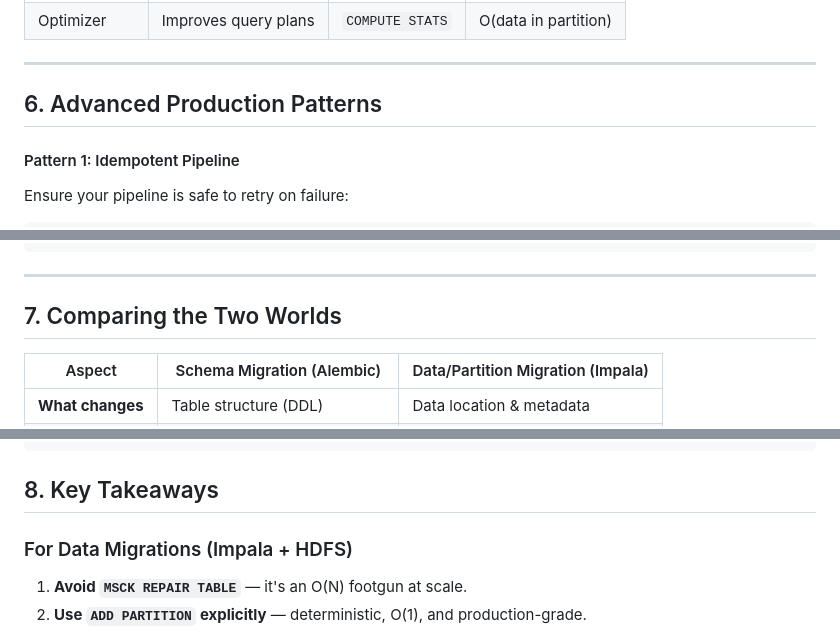
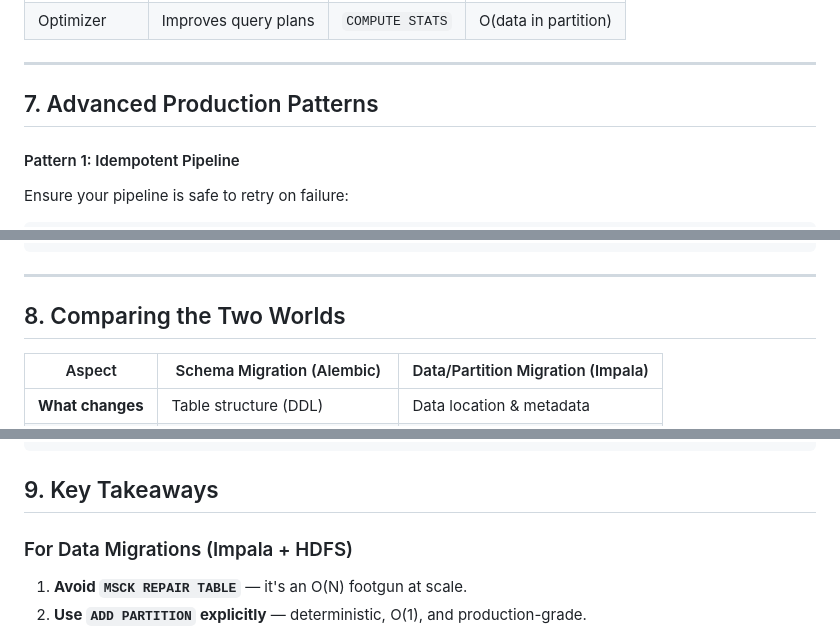
Before and after one commit to AlwaysSany/beyond-the-besics, a Markdown page: migration/how_impala_migration_works.md, 3 parts joined by grey strips. Rendered like a GitHub page.

````diff
--- a/migration/how_impal_migration_works.md
+++ b/migration/how_impala_migration_works.md
@@ -341,7 +393,7 @@ Think of it as **opening a bookstore:**
 
 ---
 
-## 6. Advanced Production Patterns
+## 7. Advanced Production Patterns
 
 #### Pattern 1: Idempotent Pipeline
 
@@ -506,7 +558,7 @@ manager.bulk_ingest(
 
 ---
 
-## 7. Comparing the Two Worlds
+## 8. Comparing the Two Worlds
 
 | Aspect | Schema Migration (Alembic) | Data/Partition Migration (Impala) |
 |--------|---------------------------|----------------------------------|
@@ -552,7 +604,7 @@ Despite operating in different worlds, both systems share core principles:
 └─────────────────────────────────────────────────┘
 ```
 
-## 8. Key Takeaways
+## 9. Key Takeaways
 
 ### For Data Migrations (Impala + HDFS)
 
````
Also changed, not shown: other parts of migration/how_impala_migration_works.md (+61 -9 lines).
